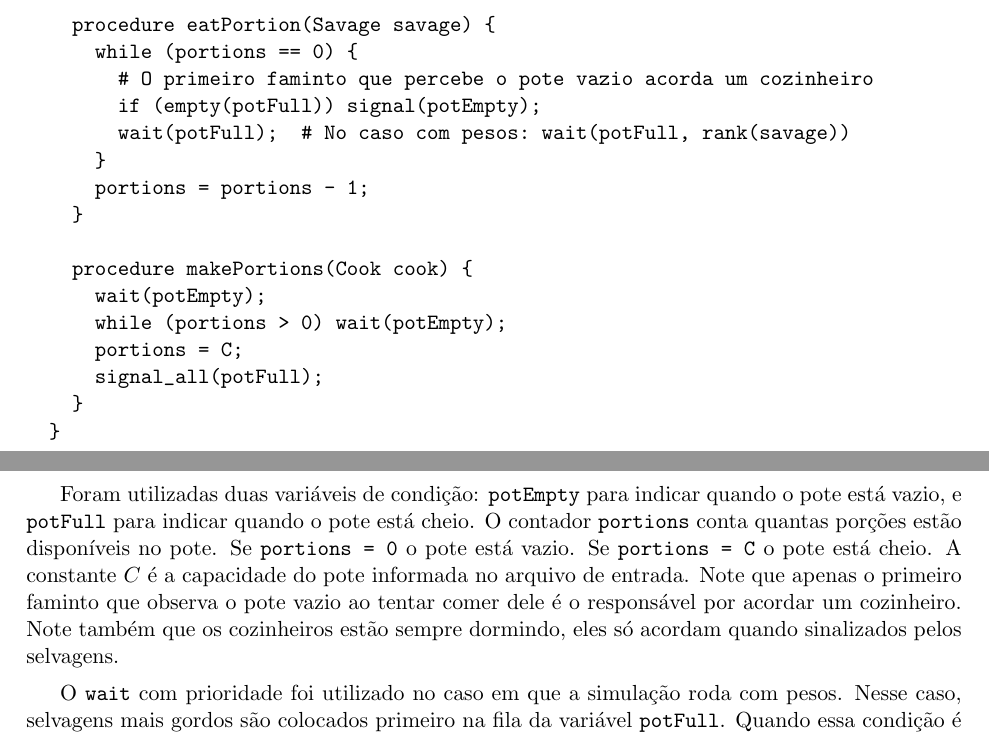
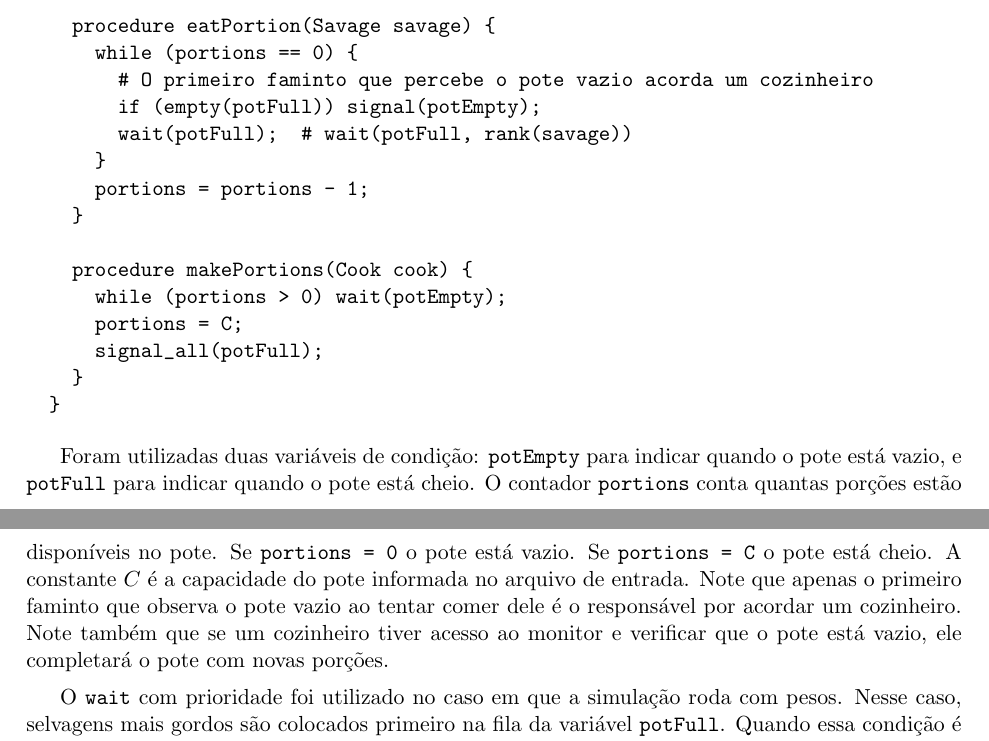
Before and after one commit to dacortez/ep3_concorrente, a LaTeX document (relatorio/relatorio.tex): two parts of pages 1 and 2 of 5, joined at a grey line, cut so that both start at the same text. Compiled offline with pdfLaTeX.

Commit message:
Atualiza relatório.

```diff
--- a/relatorio/relatorio.tex
+++ b/relatorio/relatorio.tex
@@ -94,13 +94,12 @@ escrito como abaixo:
       while (portions == 0) {
         # O primeiro faminto que percebe o pote vazio acorda um cozinheiro
         if (empty(potFull)) signal(potEmpty);
-        wait(potFull);  # No caso com pesos: wait(potFull, rank(savage))
+        wait(potFull);  # wait(potFull, rank(savage))
       }
       portions = portions - 1;
     }
 
     procedure makePortions(Cook cook) {
-      wait(potEmpty);
       while (portions > 0) wait(potEmpty);
       portions = C;
       signal_all(potFull);
@@ -113,8 +112,8 @@ e \verb|potFull| para indicar quando o pote está cheio. O contador \verb|portio
 porções estão disponíveis no pote. Se \verb|portions = 0| o pote está vazio. Se
 \verb|portions = C| o pote está cheio. A constante $C$ é a capacidade do pote informada no arquivo
 de entrada. Note que apenas o primeiro faminto que observa o pote vazio ao tentar comer dele é o
-responsável por acordar um cozinheiro. Note também que os cozinheiros estão sempre dormindo, eles só
-acordam quando sinalizados pelos selvagens.
+responsável por acordar um cozinheiro. Note também que se um cozinheiro tiver acesso ao monitor e
+verificar que o pote está vazio, ele completará o pote com novas porções.
 
 O \verb|wait| com prioridade foi utilizado no caso em que a simulação roda com pesos. Nesse caso,
 selvagens mais gordos são colocados primeiro na fila da variável \verb|potFull|. Quando essa
```
Also changed, not shown: relatorio/relatorio.pdf.
